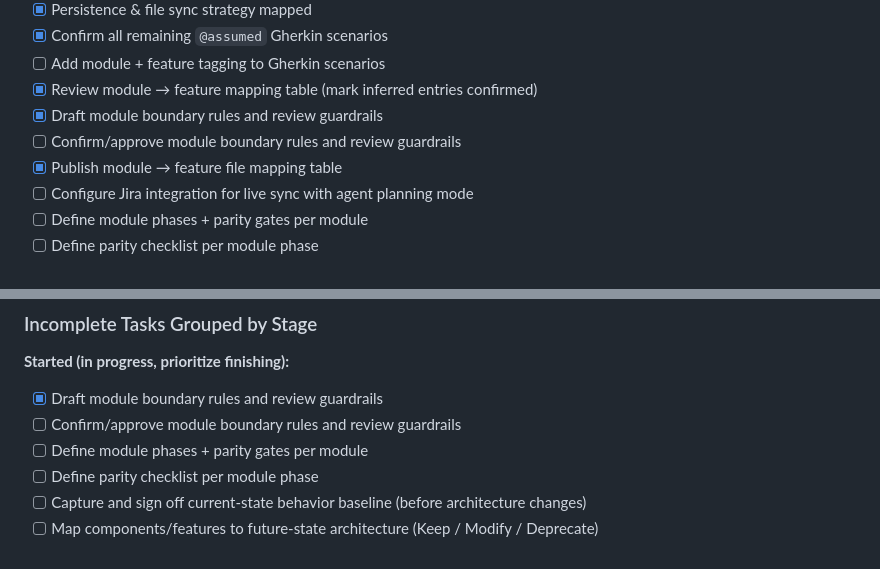
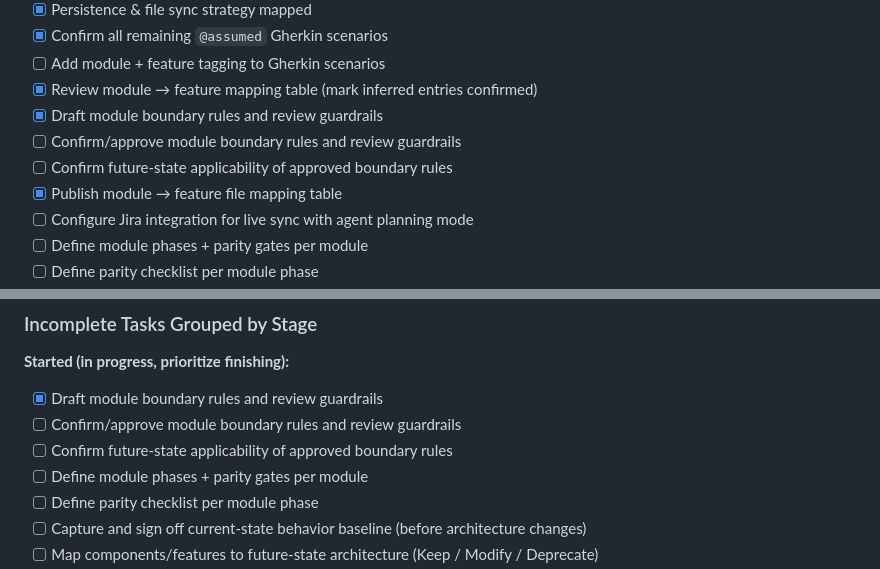
Before and after one commit to andersonsmithryan/food-journal-app, a Markdown page: docs/swiftui-migration-inventory.md, 2 parts joined by grey strips. Rendered like a GitHub page.

Commit message:
Track future-state boundary rule applicability

```diff
--- a/docs/swiftui-migration-inventory.md
+++ b/docs/swiftui-migration-inventory.md
@@ -126,6 +126,7 @@
 - [x] Review module → feature mapping table (mark inferred entries confirmed)
 - [x] Draft module boundary rules and review guardrails
 - [ ] Confirm/approve module boundary rules and review guardrails
+- [ ] Confirm future-state applicability of approved boundary rules
 - [x] Publish module → feature file mapping table
 - [ ] Configure Jira integration for live sync with agent planning mode
 - [ ] Define module phases + parity gates per module
@@ -141,6 +142,7 @@
 **Started (in progress, prioritize finishing):**
 - [x] Draft module boundary rules and review guardrails
 - [ ] Confirm/approve module boundary rules and review guardrails
+- [ ] Confirm future-state applicability of approved boundary rules
 - [ ] Define module phases + parity gates per module
 - [ ] Define parity checklist per module phase
 - [ ] Capture and sign off current-state behavior baseline (before architecture changes)
```
